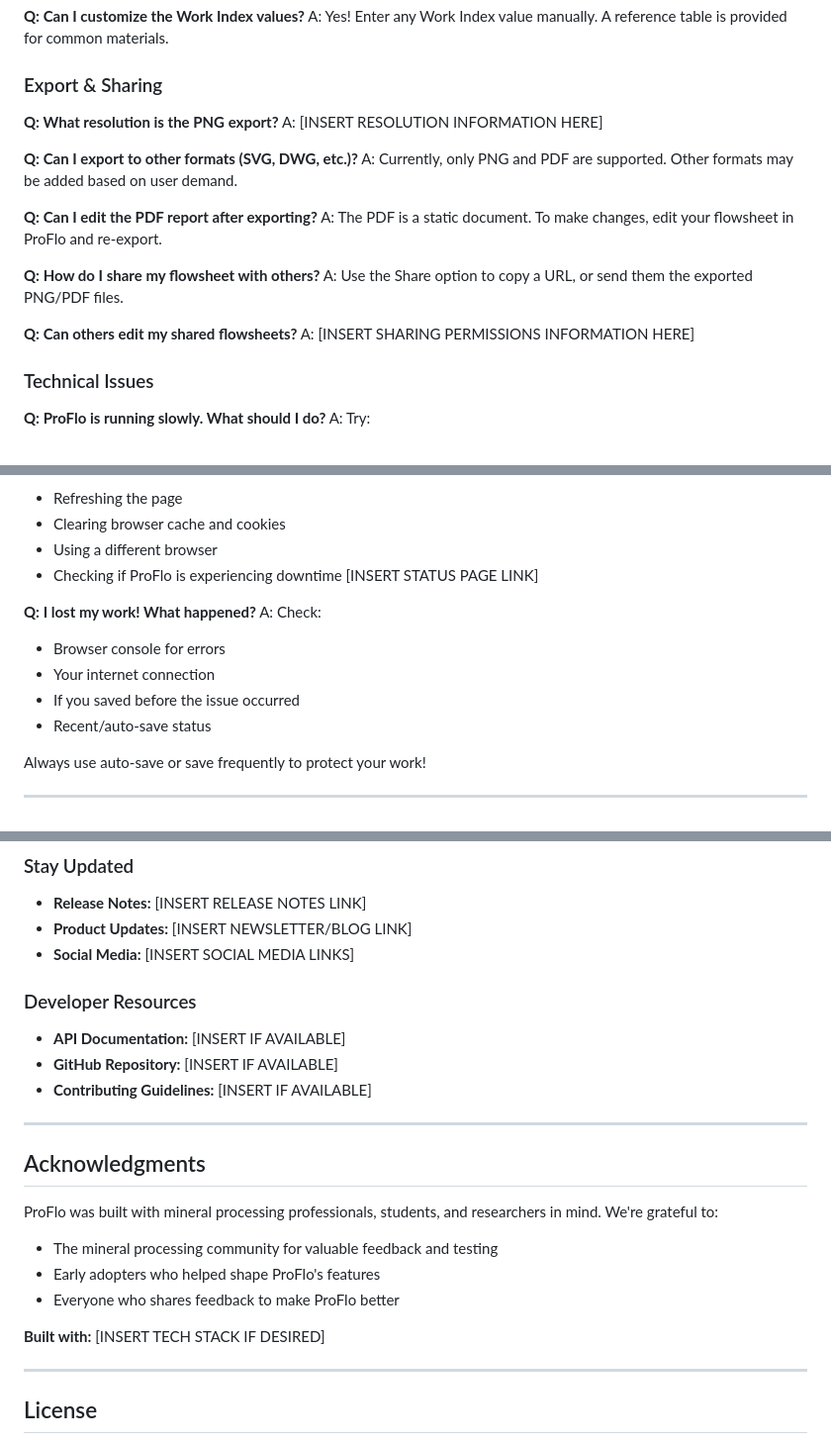
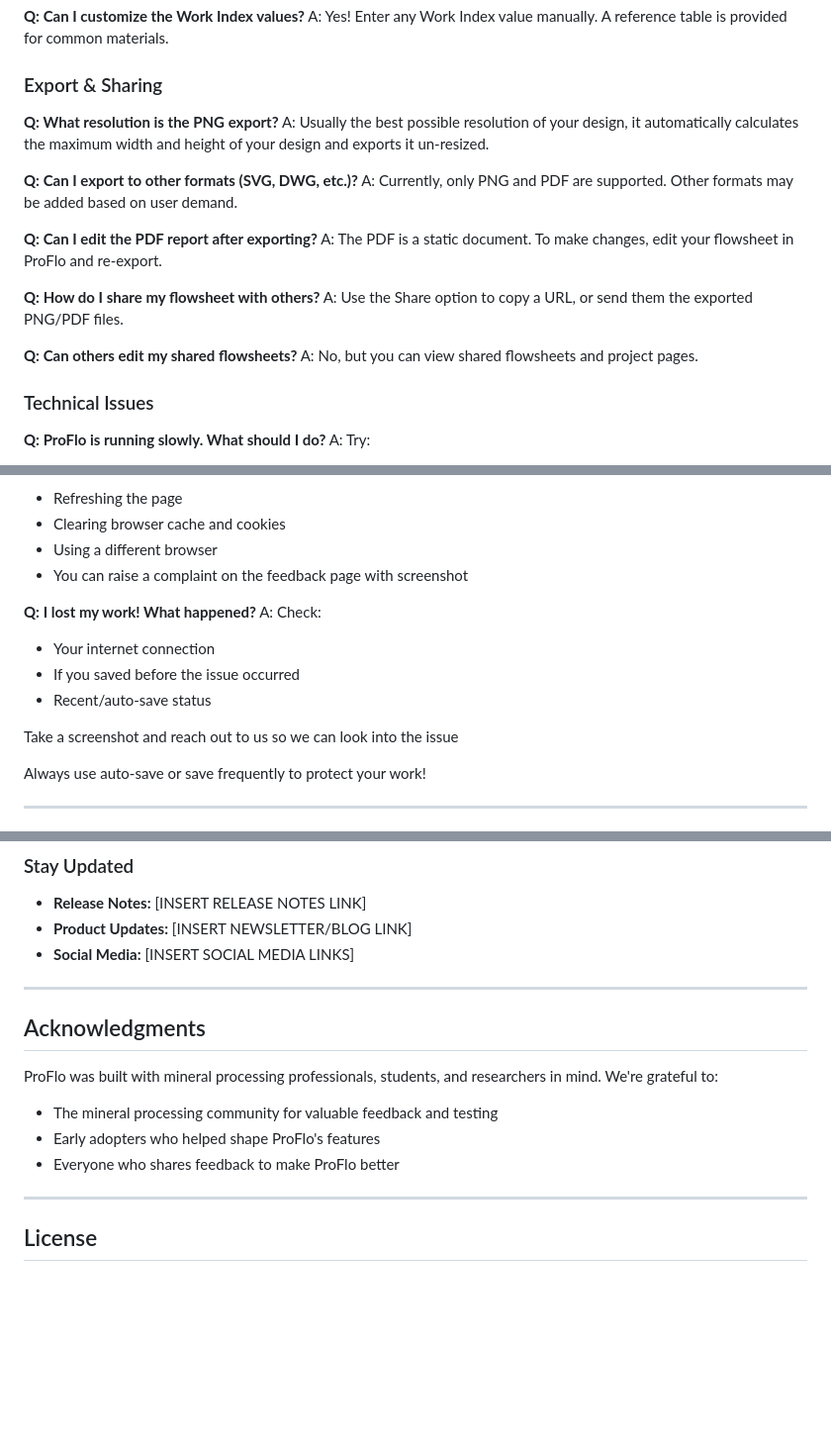
Before and after one commit to shady-cj/Flowsheet-Developer, a Markdown page: README.md, 3 parts joined by grey strips. Shown at 99% size. Rendered like a GitHub page; blank space fills up the shorter version.

Commit message:
Revise README for clarity and completeness
Updated various sections for clarity and added missing information.

```diff
--- a/README.md
+++ b/README.md
@@ -2149,7 +2150,7 @@ A: Yes! Enter any Work Index value manually. A reference table is provided for c
 ### Export & Sharing
 
 **Q: What resolution is the PNG export?**
-A: [INSERT RESOLUTION INFORMATION HERE]
+A: Usually the best possible resolution of your design, it automatically calculates the maximum width and height of your design and exports it un-resized.
 
 **Q: Can I export to other formats (SVG, DWG, etc.)?**
 A: Currently, only PNG and PDF are supported. Other formats may be added based on user demand.
@@ -2161,7 +2162,7 @@ A: The PDF is a static document. To make changes, edit your flowsheet in ProFlo
 A: Use the Share option to copy a URL, or send them the exported PNG/PDF files.
 
 **Q: Can others edit my shared flowsheets?**
-A: [INSERT SHARING PERMISSIONS INFORMATION HERE]
+A: No, but you can view shared flowsheets and project pages.
 
 ### Technical Issues
 
@@ -2192,14 +2193,15 @@ A: Try:
 - Refreshing the page
 - Clearing browser cache and cookies
 - Using a different browser
-- Checking if ProFlo is experiencing downtime [INSERT STATUS PAGE LINK]
+- You can raise a complaint on the feedback page with screenshot
 
 **Q: I lost my work! What happened?**
 A: Check:
-- Browser console for errors
 - Your internet connection
 - If you saved before the issue occurred
 - Recent/auto-save status
+
+Take a screenshot and reach out to us so we can look into the issue
 
 Always use auto-save or save frequently to protect your work!
 
@@ -2234,10 +2236,7 @@ Need help? Here's how to get support:
 - **Product Updates:** [INSERT NEWSLETTER/BLOG LINK]
 - **Social Media:** [INSERT SOCIAL MEDIA LINKS]
 
-### Developer Resources
-- **API Documentation:** [INSERT IF AVAILABLE]
-- **GitHub Repository:** [INSERT IF AVAILABLE]
-- **Contributing Guidelines:** [INSERT IF AVAILABLE]
+
 
 ---
 
@@ -2249,7 +2248,6 @@ ProFlo was built with mineral processing professionals, students, and researcher
 - Early adopters who helped shape ProFlo's features
 - Everyone who shares feedback to make ProFlo better
 
-**Built with:** [INSERT TECH STACK IF DESIRED]
 
 ---
 
```
Also changed, not shown: other parts of README.md (+6 -5 lines).
